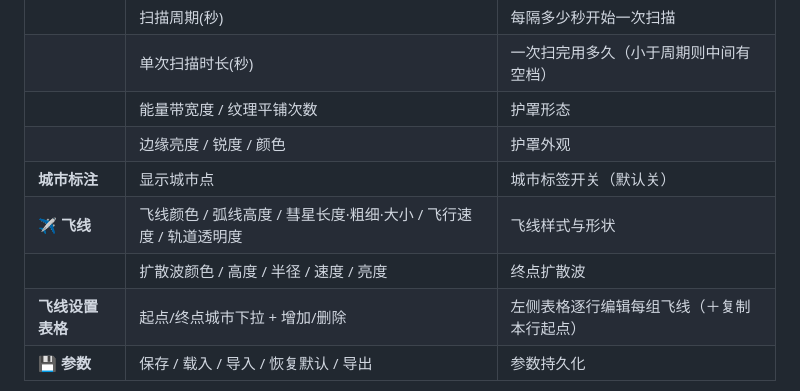
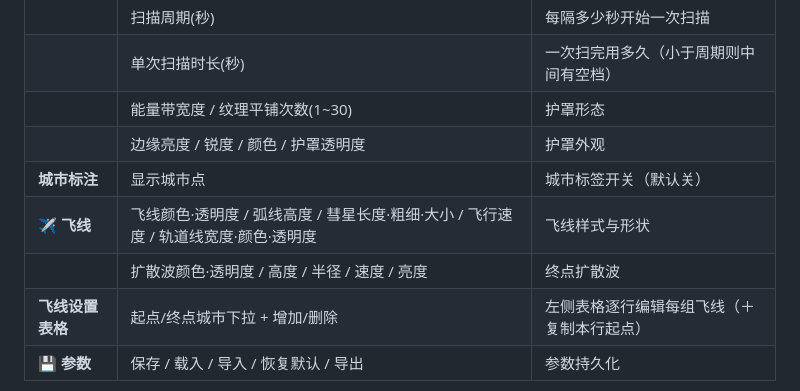
Before and after one commit to ZGdadong/Three.js-3D-Earth, a Markdown page: README.md, the part around the change. Drawn GitHub-style.

Commit message:
Update tech doc & README to reflect track width/color, opacity controls, depthTest fix, shield params

```diff
--- a/README.md
+++ b/README.md
@@ -98,11 +98,11 @@ npx serve -l 8080
 | **护罩 · 能量波** | 扫描方向 | 北极→南极 / 南极→北极 |
 | | 扫描周期(秒) | 每隔多少秒开始一次扫描 |
 | | 单次扫描时长(秒) | 一次扫完用多久（小于周期则中间有空档） |
-| | 能量带宽度 / 纹理平铺次数 | 护罩形态 |
-| | 边缘亮度 / 锐度 / 颜色 | 护罩外观 |
+| | 能量带宽度 / 纹理平铺次数(1~30) | 护罩形态 |
+| | 边缘亮度 / 锐度 / 颜色 / 护罩透明度 | 护罩外观 |
 | **城市标注** | 显示城市点 | 城市标签开关（默认关） |
-| **✈️ 飞线** | 飞线颜色 / 弧线高度 / 彗星长度·粗细·大小 / 飞行速度 / 轨道透明度 | 飞线样式与形状 |
-| | 扩散波颜色 / 高度 / 半径 / 速度 / 亮度 | 终点扩散波 |
+| **✈️ 飞线** | 飞线颜色·透明度 / 弧线高度 / 彗星长度·粗细·大小 / 飞行速度 / 轨道线宽度·颜色·透明度 | 飞线样式与形状 |
+| | 扩散波颜色·透明度 / 高度 / 半径 / 速度 / 亮度 | 终点扩散波 |
 | **飞线设置表格** | 起点/终点城市下拉 + 增加/删除 | 左侧表格逐行编辑每组飞线（＋复制本行起点） |
 | **💾 参数** | 保存 / 载入 / 导入 / 恢复默认 / 导出 | 参数持久化 |
 
```
Also changed, not shown: docs/Three.js-3D-Earth-技术文档.md (+15 -4 lines).
